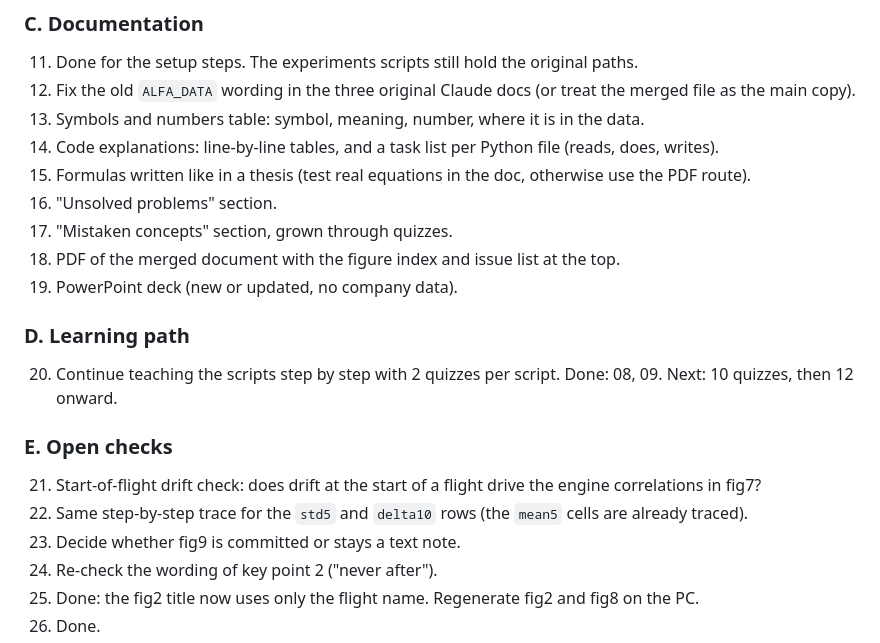
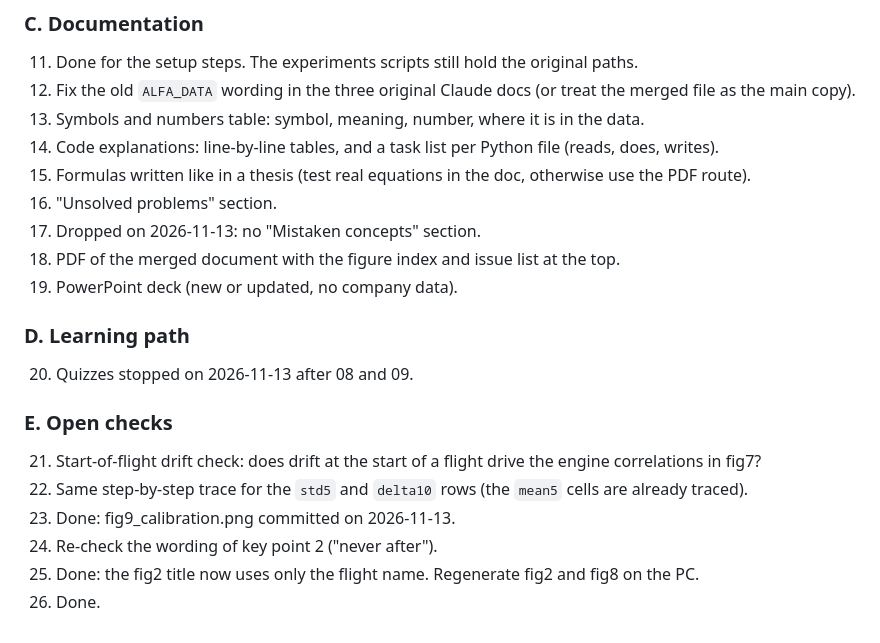
Before and after one commit to PhamAnhHoangg/alfa-fault-detection, a Markdown page: docs/ROADMAP.md, the part around the change. Rendered like a GitHub page.

```diff
--- a/docs/ROADMAP.md
+++ b/docs/ROADMAP.md
@@ -33,17 +33,17 @@ No company data goes into this project.
 14. Code explanations: line-by-line tables, and a task list per Python file (reads, does, writes).
 15. Formulas written like in a thesis (test real equations in the doc, otherwise use the PDF route).
 16. "Unsolved problems" section.
-17. "Mistaken concepts" section, grown through quizzes.
+17. Dropped on 2026-11-13: no "Mistaken concepts" section.
 18. PDF of the merged document with the figure index and issue list at the top.
 19. PowerPoint deck (new or updated, no company data).
 
 ### D. Learning path
-20. Continue teaching the scripts step by step with 2 quizzes per script. Done: 08, 09. Next: 10 quizzes, then 12 onward.
+20. Quizzes stopped on 2026-11-13 after 08 and 09.
 
 ### E. Open checks
 21. Start-of-flight drift check: does drift at the start of a flight drive the engine correlations in fig7?
 22. Same step-by-step trace for the `std5` and `delta10` rows (the `mean5` cells are already traced).
-23. Decide whether fig9 is committed or stays a text note.
+23. Done: fig9_calibration.png committed on 2026-11-13.
 24. Re-check the wording of key point 2 ("never after").
 25. Done: the fig2 title now uses only the flight name. Regenerate fig2 and fig8 on the PC.
 26. Done.
```
Also changed, not shown: docs/ALFA_fault_detection_documentation.md (+0 -1 lines), docs/code_index.md (+1 -1 lines), figures/fig9_calibration.png (added).
